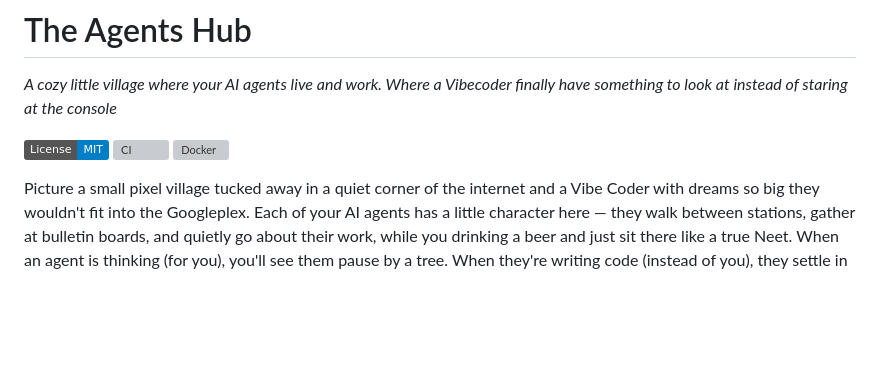
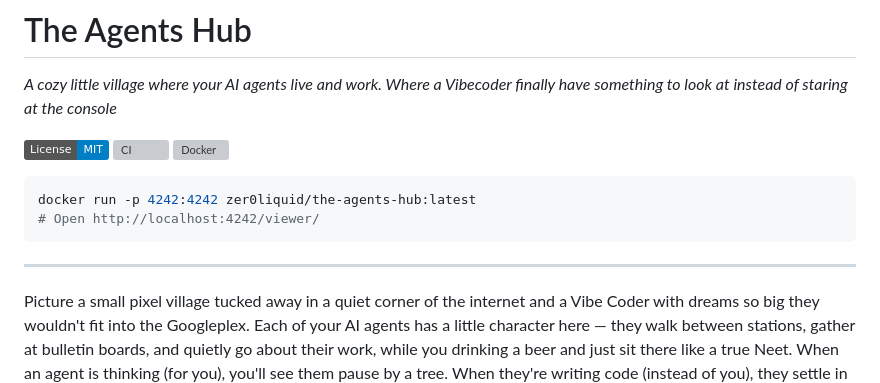
Before and after one commit to IronLain88/The-Agents-Hub, a Markdown page: README.md, the part around the change. Rendered like a GitHub page; badges without logos; blank space fills up the shorter version; grey boxes are pictures that could not be loaded.

Commit message:
Add quickstart snippet at top of README
Co-Authored-By: Claude Opus 4.6 <noreply@anthropic.com>

````diff
--- a/README.md
+++ b/README.md
@@ -7,6 +7,13 @@
 [![License: MIT](https://img.shields.io/badge/License-MIT-blue.svg)](./LICENSE)
 [![CI](https://github.com/IronLain88/The-Agents-Hub/actions/workflows/ci.yml/badge.svg)](https://github.com/IronLain88/The-Agents-Hub/actions/workflows/ci.yml)
 [![Docker](https://img.shields.io/docker/pulls/zer0liquid/the-agents-hub)](https://hub.docker.com/r/zer0liquid/the-agents-hub)
+
+```bash
+docker run -p 4242:4242 zer0liquid/the-agents-hub:latest
+# Open http://localhost:4242/viewer/
+```
+
+---
 
 Picture a small pixel village tucked away in a quiet corner of the internet and a Vibe Coder with dreams so big they wouldn't fit into the Googleplex. Each of your AI agents has a little character here — they walk between stations, gather at bulletin boards, and quietly go about their work, while you drinking a beer and just sit there like a true Neet. When an agent is thinking (for you), you'll see them pause by a tree. When they're writing code (instead of you), they settle in at their desk. It's a place to *watch* your agents be alive. Perfect for each Vibe Coder to see your mess unfold visually.
 
````
